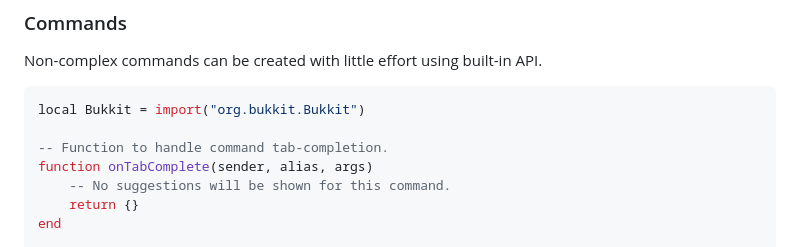
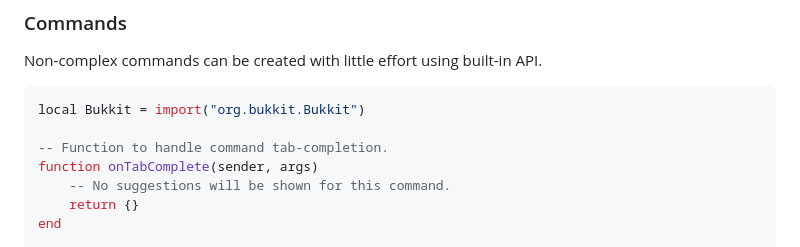
Before and after one commit to LuaLink/docs, a Markdown page: getting-started.md, the part around the change. GitHub-like rendering.

Commit message:
fix command completions example

```diff
--- a/getting-started.md
+++ b/getting-started.md
@@ -115,7 +115,7 @@ Non-complex commands can be created with little effort using built-in API.
 local Bukkit = import("org.bukkit.Bukkit")
 
 -- Function to handle command tab-completion.
-function onTabComplete(sender, alias, args)
+function onTabComplete(sender, args)
     -- No suggestions will be shown for this command.
     return {}
 end
```
